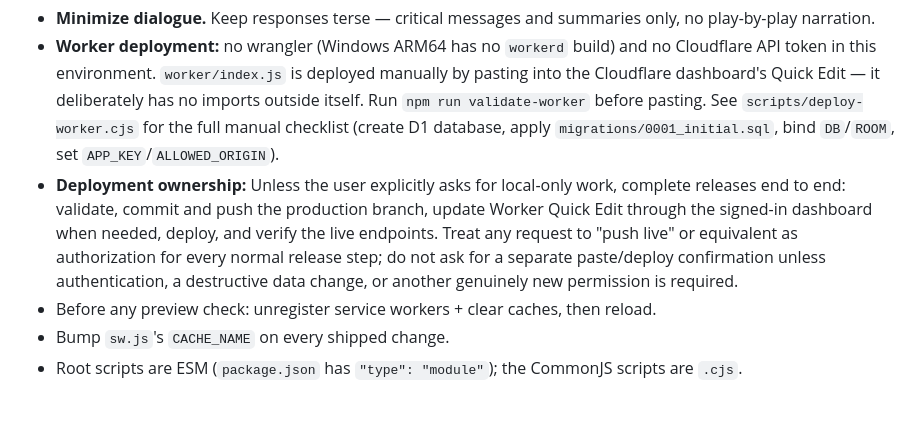
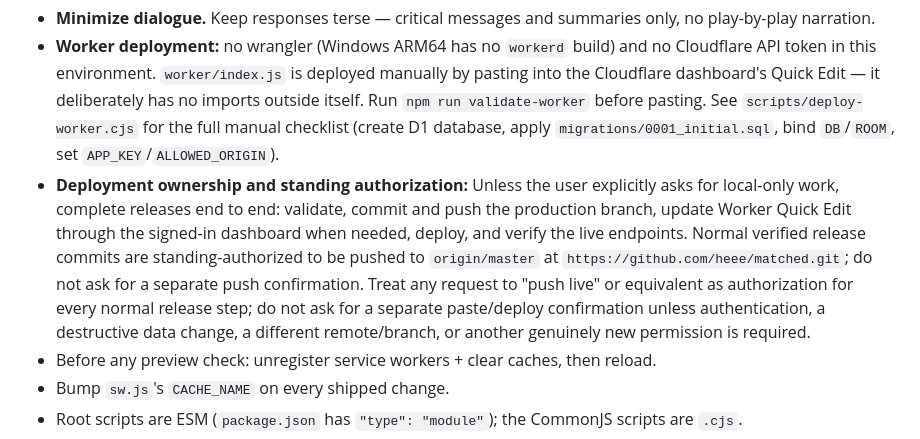
Before and after one commit to heee/matched, a Markdown page: AGENTS.md, the part around the change. Drawn GitHub-style; blank space fills up the shorter version.

Commit message:
Document standing release authorization

```diff
--- a/AGENTS.md
+++ b/AGENTS.md
@@ -8,7 +8,7 @@ of the game engine and was ported into `game/mahjong.js`).
 
 - **Minimize dialogue.** Keep responses terse — critical messages and summaries only, no play-by-play narration.
 - **Worker deployment:** no wrangler (Windows ARM64 has no `workerd` build) and no Cloudflare API token in this environment. `worker/index.js` is deployed manually by pasting into the Cloudflare dashboard's Quick Edit — it deliberately has no imports outside itself. Run `npm run validate-worker` before pasting. See `scripts/deploy-worker.cjs` for the full manual checklist (create D1 database, apply `migrations/0001_initial.sql`, bind `DB`/`ROOM`, set `APP_KEY`/`ALLOWED_ORIGIN`).
-- **Deployment ownership:** Unless the user explicitly asks for local-only work, complete releases end to end: validate, commit and push the production branch, update Worker Quick Edit through the signed-in dashboard when needed, deploy, and verify the live endpoints. Treat any request to "push live" or equivalent as authorization for every normal release step; do not ask for a separate paste/deploy confirmation unless authentication, a destructive data change, or another genuinely new permission is required.
+- **Deployment ownership and standing authorization:** Unless the user explicitly asks for local-only work, complete releases end to end: validate, commit and push the production branch, update Worker Quick Edit through the signed-in dashboard when needed, deploy, and verify the live endpoints. Normal verified release commits are standing-authorized to be pushed to `origin/master` at `https://github.com/heee/matched.git`; do not ask for a separate push confirmation. Treat any request to "push live" or equivalent as authorization for every normal release step; do not ask for a separate paste/deploy confirmation unless authentication, a destructive data change, a different remote/branch, or another genuinely new permission is required.
 - Before any preview check: unregister service workers + clear caches, then reload.
 - Bump `sw.js`'s `CACHE_NAME` on every shipped change.
 - Root scripts are ESM (`package.json` has `"type": "module"`); the CommonJS scripts are `.cjs`.
```
